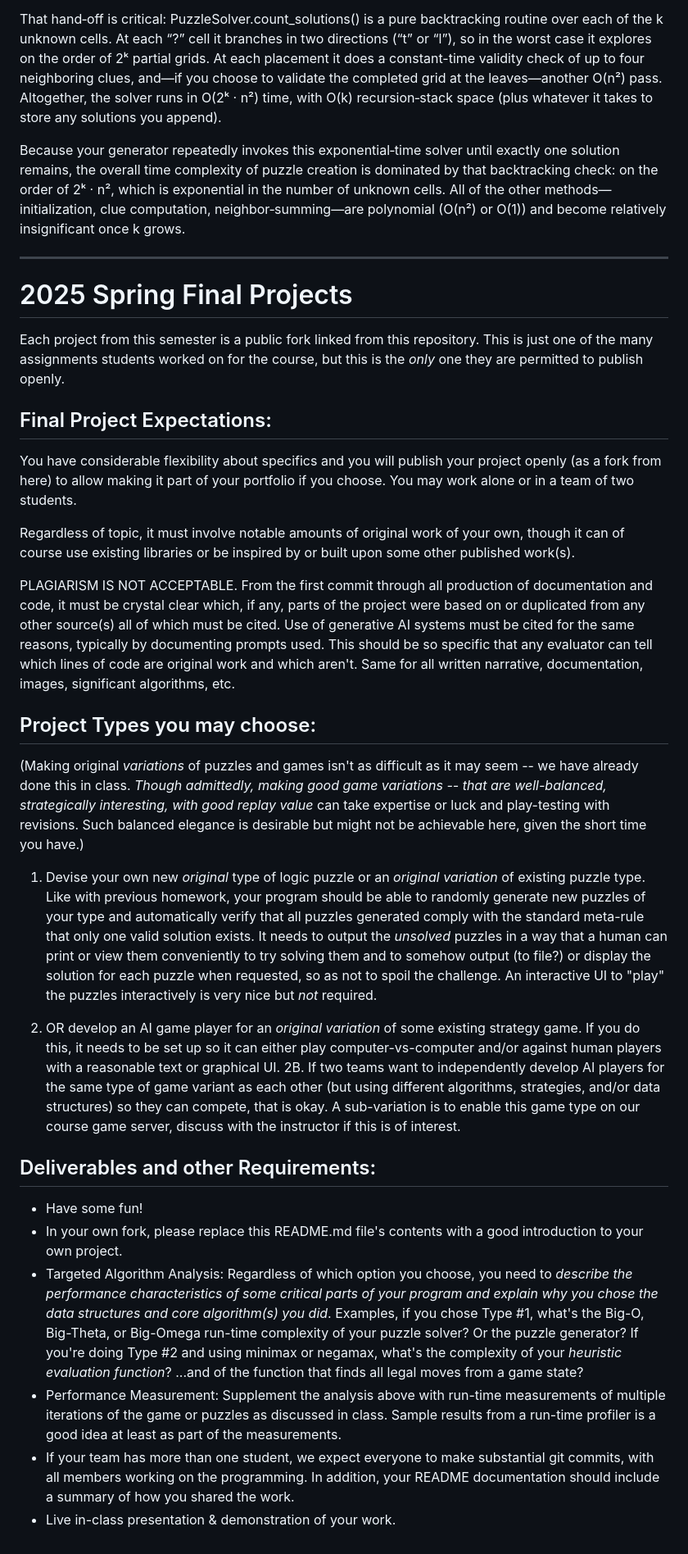
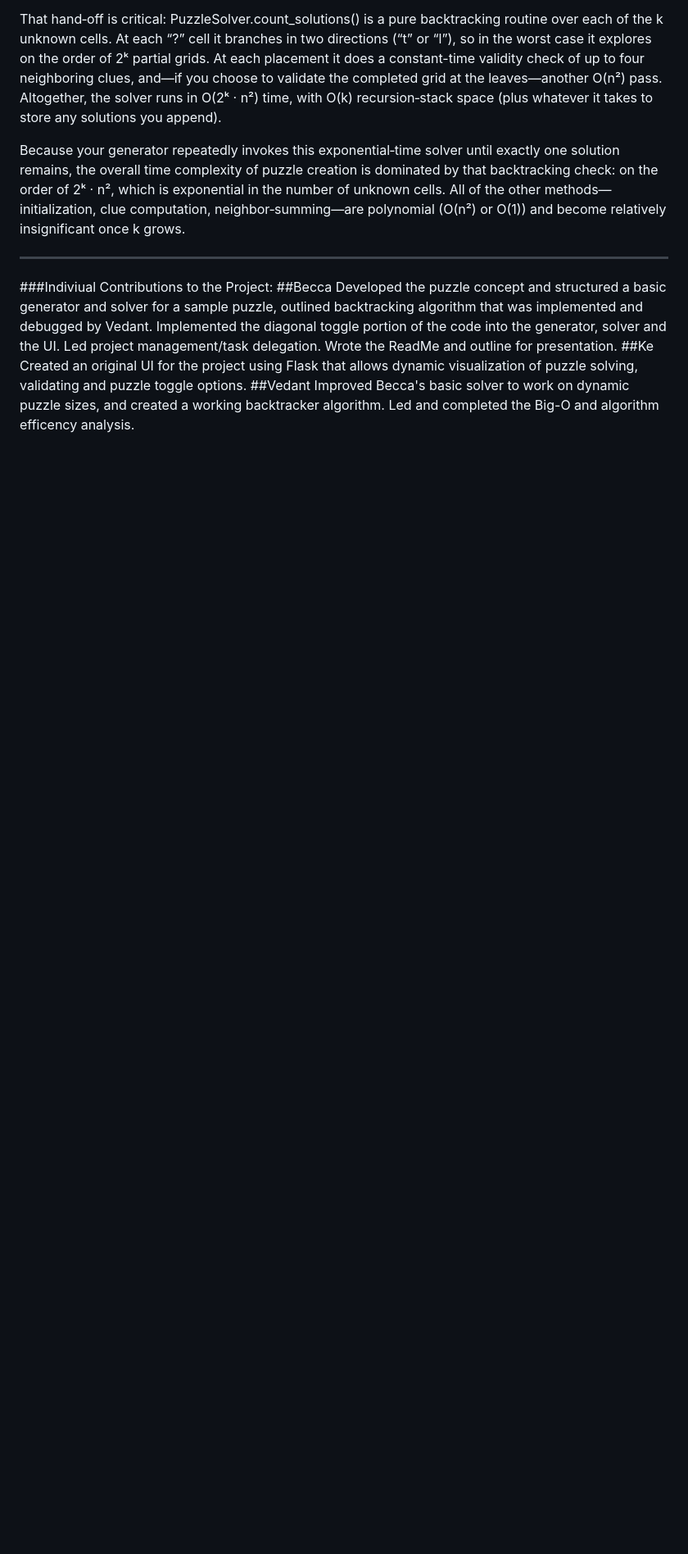
Before and after one commit to rscohen2/2025Spr_PiratesandMines, a Markdown page: README.md, the part around the change printed below. Shown: that part at 82% size. GitHub-like rendering; blank space fills up the shorter version.

```diff
--- a/README.md
+++ b/README.md
@@ -71,33 +75,10 @@ That hand‐off is critical: PuzzleSolver.count_solutions() is a pure backtracki
 Because your generator repeatedly invokes this exponential‐time solver until exactly one solution remains, the overall time complexity of puzzle creation is dominated by that backtracking check: on the order of 2ᵏ · n², which is exponential in the number of unknown cells. All of the other methods—initialization, clue computation, neighbor‐summing—are polynomial (O(n²) or O(1)) and become relatively insignificant once k grows.
 
 --------------
-
-# 2025 Spring Final Projects
-
-Each project from this semester is a public fork linked from this repository.  This is just one of the many assignments students worked on for the course, but this is the *only* one they are permitted to publish openly.
-
-## Final Project Expectations:
-
-You have considerable flexibility about specifics and you will publish your project openly (as a fork from here) to allow making it part of your portfolio if you choose.  You may work alone or in a team of two students.
-
-Regardless of topic, it must involve notable amounts of original work of your own, though it can of course use existing libraries or be inspired by or built upon some other published work(s).
-
-PLAGIARISM IS NOT ACCEPTABLE. From the first commit through all production of documentation and code, it must be crystal clear which, if any, parts of the project were based on or duplicated from any other source(s) all of which must be cited. Use of generative AI systems must be cited for the same reasons, typically by documenting prompts used.  This should be so specific that any evaluator can tell which lines of code are original work and which aren't. Same for all written narrative, documentation, images, significant algorithms, etc.
-
-## Project Types you may choose:
-
-(Making original _variations_ of puzzles and games isn't as difficult as it may seem -- we have already done this in class. _Though admittedly, making *good* game variations -- that are well-balanced, strategically interesting, with good replay value_ can take expertise or luck and play-testing with revisions.  Such balanced elegance is desirable but might not be achievable here, given the short time you have.)
-
-1. Devise your own new _original_ type of logic puzzle or an _original variation_ of existing puzzle type. Like with previous homework, your program should be able to randomly generate new puzzles of your type and automatically verify that all puzzles generated comply with the standard meta-rule that only one valid solution exists. It needs to output the _unsolved_ puzzles in a way that a human can print or view them conveniently to try solving them and to somehow output (to file?) or display the solution for each puzzle when requested, so as not to spoil the challenge. An interactive UI to "play" the puzzles interactively is very nice but *not* required.
-
-2. OR develop an AI game player for an _original variation_ of some existing strategy game.  If you do this, it needs to be set up so it can either play computer-vs-computer and/or against human players with a reasonable text or graphical UI. 2B. If two teams want to independently develop AI players for the same type of game variant as each other (but using different algorithms, strategies, and/or data structures) so they can compete, that is okay.  A sub-variation is to enable this game type on our course game server, discuss with the instructor if this is of interest.
-
-
-## Deliverables and other Requirements:
-
-* Have some fun!
-* In your own fork, please replace this README.md file's contents with a good introduction to your own project.
-* Targeted Algorithm Analysis:  Regardless of which option you choose, you need to _describe the performance characteristics of some critical parts of your program and explain why you chose the data structures and core algorithm(s) you did_. Examples, if you chose Type #1, what's the Big-O, Big-Theta, or Big-Omega run-time complexity of your puzzle solver? Or the puzzle generator? If you're doing Type #2 and using minimax or negamax, what's the complexity of your _heuristic evaluation function_? ...and of the function that finds all legal moves from a game state?
-* Performance Measurement: Supplement the analysis above with run-time measurements of multiple iterations of the game or puzzles as discussed in class. Sample results from a run-time profiler is a good idea at least as part of the measurements.
-* If your team has more than one student, we expect everyone to make substantial git commits, with all members working on the programming. In addition, your README documentation should include a summary of how you shared the work.
-* Live in-class presentation & demonstration of your work.
+###Indiviual Contributions to the Project:
+##Becca
+Developed the puzzle concept and structured a basic generator and solver for a sample puzzle, outlined backtracking algorithm that was implemented and debugged by Vedant. Implemented the diagonal toggle portion of the code into the generator, solver and the UI. Led project management/task delegation. Wrote the ReadMe and outline for presentation.
+##Ke
+Created an original UI for the project using Flask that allows dynamic visualization of puzzle solving, validating and puzzle toggle options.
+##Vedant
+Improved Becca's basic solver to work on dynamic puzzle sizes, and created a working backtracker algorithm. Led and completed the Big-O and algorithm efficency analysis.
```
Also changed, not shown: other parts of README.md (+9 -5 lines).
